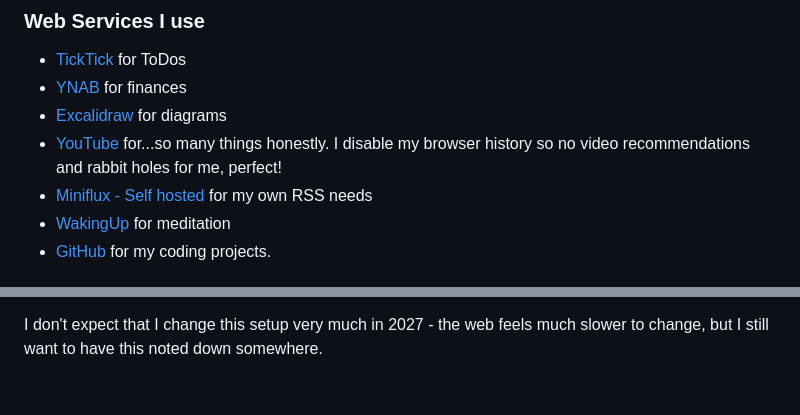
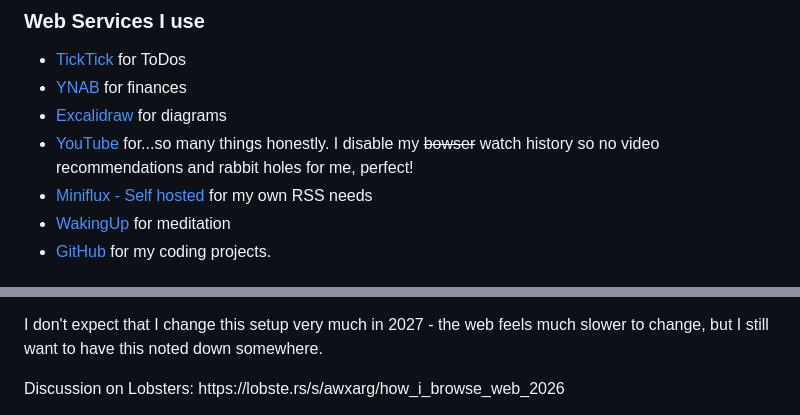
Before and after one commit to gruberb/bastiangruber.ca, a Markdown page: src/posts/2026-01-03-firefox-setup-2026.md, 2 parts joined by grey strips. Drawn GitHub-style; blank space fills up the shorter version.

Commit message:
add correction

```diff
--- a/src/posts/2026-01-03-firefox-setup-2026.md
+++ b/src/posts/2026-01-03-firefox-setup-2026.md
@@ -31,7 +31,7 @@ For the very first time, I cleanly separated my work (MacBook Pro M3 Pro) and my
 - [TickTick](https://ticktick.com) for ToDos
 - [YNAB](https://www.ynab.com/) for finances
 - [Excalidraw](https://excalidraw.com/) for diagrams
-- [YouTube](https://www.youtube.com/) for...so many things honestly. I disable my browser history so no video recommendations and rabbit holes for me, perfect!
+- [YouTube](https://www.youtube.com/) for...so many things honestly. I disable my <del>bowser</del> watch history so no video recommendations and rabbit holes for me, perfect!
 - [Miniflux - Self hosted](https://miniflux.app/) for my own RSS needs
 - [WakingUp](https://app.wakingup.com/) for meditation
 - [GitHub](https://github.com/gruberb) for my coding projects.
@@ -77,3 +77,7 @@ So I never browse YouTube mindlessly, and get no video recommendations (disabled
 That's it - that's my setup. I use [Firefox Sync](https://www.firefox.com/en-CA/features/sync/) to have my account stored not only on my laptop, and as soon I setup Firefox somehwere else, all my extensions and bookmarks are back. And I trust Mozilla with my data (I work there and can talk to the folks and they are all great :)).
 
 I don't expect that I change this setup very much in 2027 - the web feels much slower to change, but I still want to have this noted down somewhere.
+
+<div class="info">
+Discussion on Lobsters: https://lobste.rs/s/awxarg/how_i_browse_web_2026
+</div>
```
